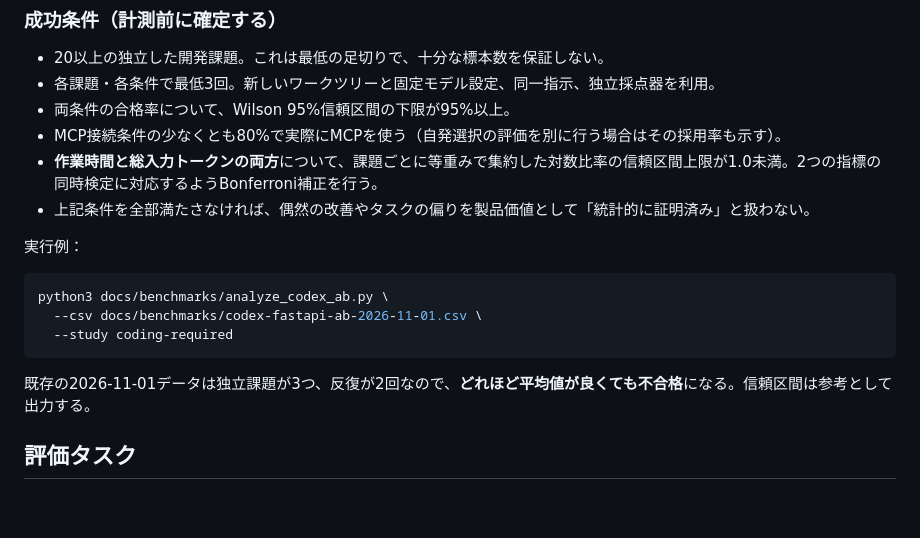
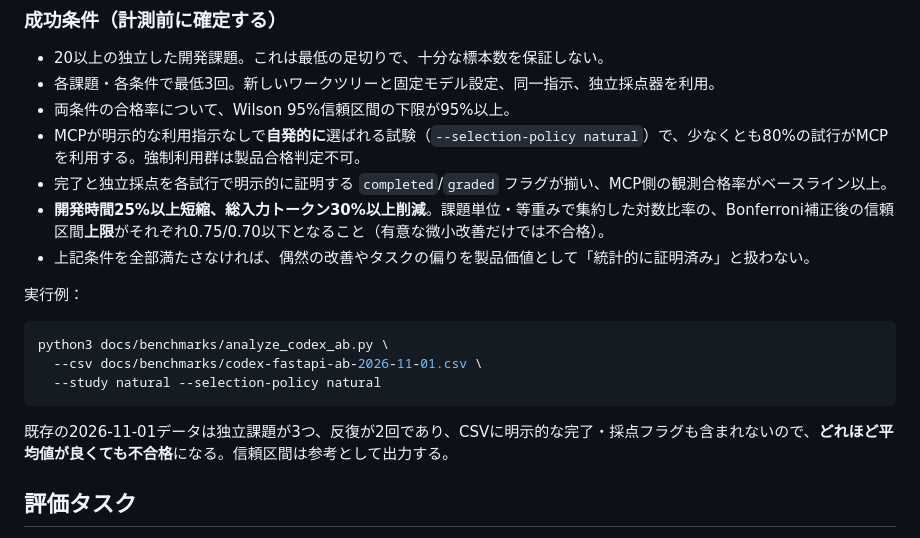
Before and after one commit to tamutamu/simple-lsp-mcp, a Markdown page: docs/benchmarks/significance-gates-2026-11-01.md, the part around the change. Rendered like a GitHub page; blank space fills up the shorter version.

Commit message:
docs: align acceptance criteria with actual 25/30 targets and natural tool choice

````diff
--- a/docs/benchmarks/significance-gates-2026-11-01.md
+++ b/docs/benchmarks/significance-gates-2026-11-01.md
@@ -9,18 +9,19 @@
 - 20以上の独立した開発課題。これは最低の足切りで、十分な標本数を保証しない。
 - 各課題・各条件で最低3回。新しいワークツリーと固定モデル設定、同一指示、独立採点器を利用。
 - 両条件の合格率について、Wilson 95%信頼区間の下限が95%以上。
-- MCP接続条件の少なくとも80%で実際にMCPを使う（自発選択の評価を別に行う場合はその採用率も示す）。
-- **作業時間と総入力トークンの両方**について、課題ごとに等重みで集約した対数比率の信頼区間上限が1.0未満。2つの指標の同時検定に対応するようBonferroni補正を行う。
+- MCPが明示的な利用指示なしで**自発的に**選ばれる試験（`--selection-policy natural`）で、少なくとも80%の試行がMCPを利用する。強制利用群は製品合格判定不可。
+- 完了と独立採点を各試行で明示的に証明する `completed`/`graded` フラグが揃い、MCP側の観測合格率がベースライン以上。
+- **開発時間25%以上短縮、総入力トークン30%以上削減**。課題単位・等重みで集約した対数比率の、Bonferroni補正後の信頼区間**上限**がそれぞれ0.75/0.70以下となること（有意な微小改善だけでは不合格）。
 - 上記条件を全部満たさなければ、偶然の改善やタスクの偏りを製品価値として「統計的に証明済み」と扱わない。
 
 実行例：
 ```bash
 python3 docs/benchmarks/analyze_codex_ab.py \
   --csv docs/benchmarks/codex-fastapi-ab-2026-11-01.csv \
-  --study coding-required
+  --study natural --selection-policy natural
 ```
 
-既存の2026-11-01データは独立課題が3つ、反復が2回なので、**どれほど平均値が良くても不合格**になる。信頼区間は参考として出力する。
+既存の2026-11-01データは独立課題が3つ、反復が2回であり、CSVに明示的な完了・採点フラグも含まれないので、**どれほど平均値が良くても不合格**になる。信頼区間は参考として出力する。
 
 ## 評価タスク
 
````
